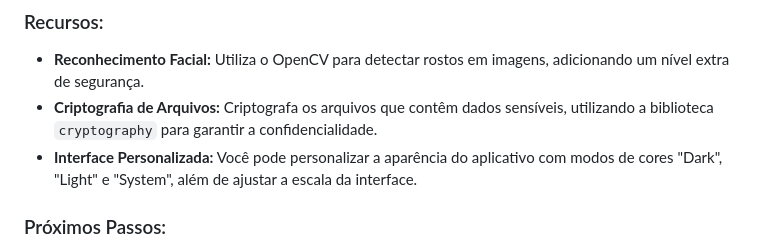
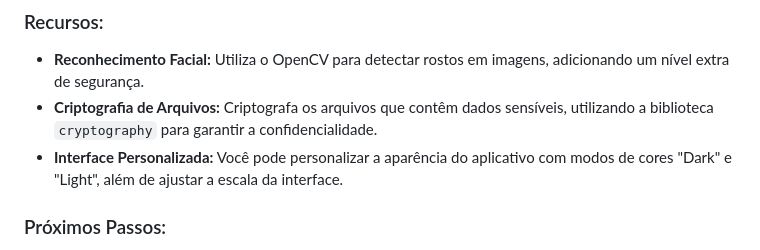
Before and after one commit to Ailson-Gabriel/CyberShield-Finder, a Markdown page: README.md, the part around the change. GitHub-like rendering.

```diff
--- a/README.md
+++ b/README.md
@@ -39,7 +39,7 @@ O CyberShield Finder é uma ferramenta poderosa para varrer seus arquivos e dire
 
 * **Reconhecimento Facial:** Utiliza o OpenCV para detectar rostos em imagens, adicionando um nível extra de segurança.
 * **Criptografia de Arquivos:** Criptografa os arquivos que contêm dados sensíveis, utilizando a biblioteca `cryptography` para garantir a confidencialidade.
-* **Interface Personalizada:** Você pode personalizar a aparência do aplicativo com modos de cores "Dark", "Light" e "System", além de ajustar a escala da interface.
+* **Interface Personalizada:** Você pode personalizar a aparência do aplicativo com modos de cores "Dark" e "Light", além de ajustar a escala da interface.
 
 ### Próximos Passos:
 
```
